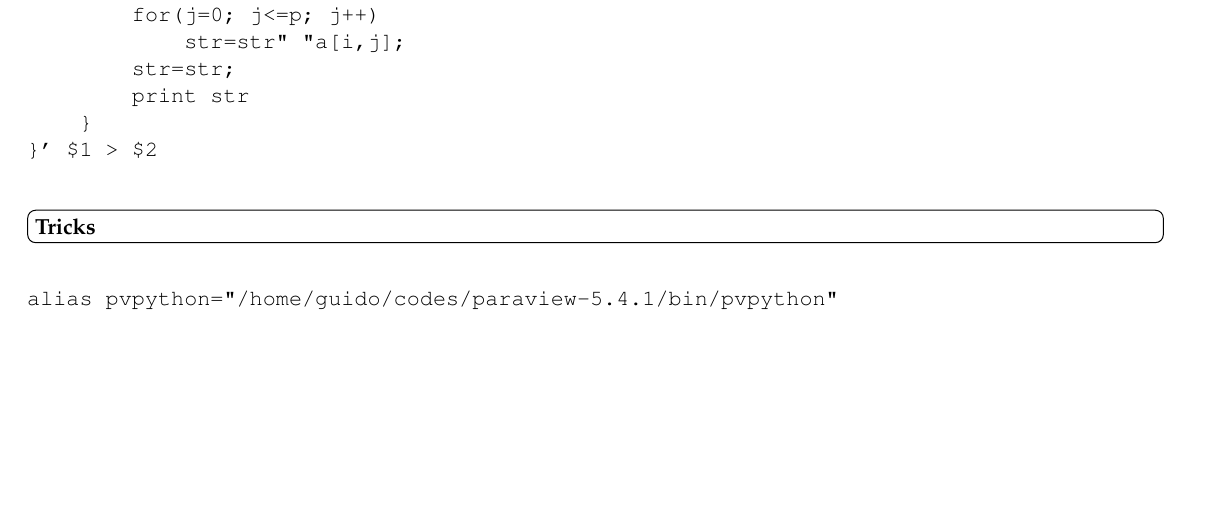
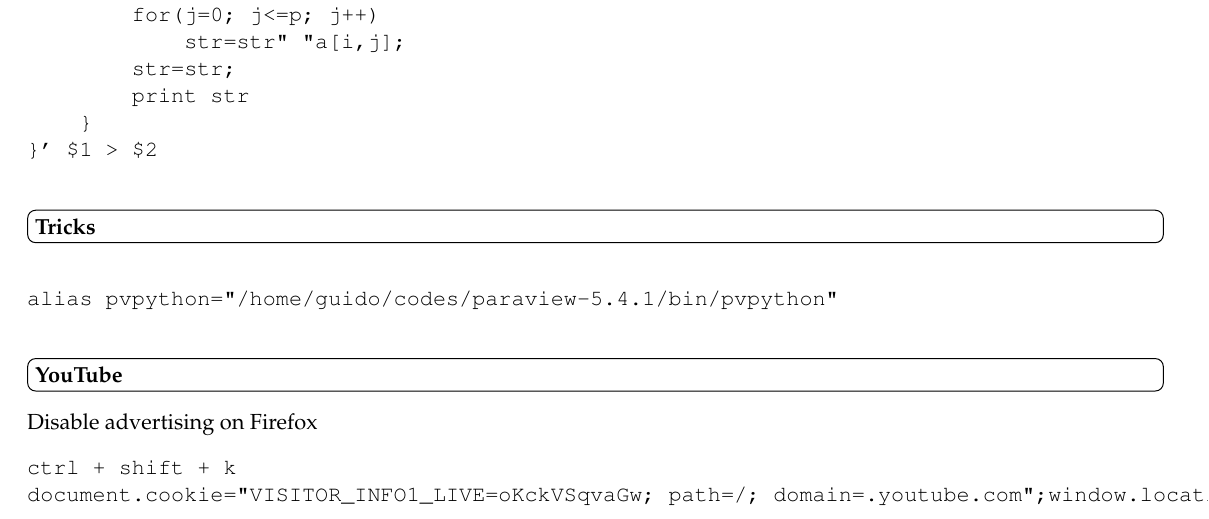
Before and after one commit to GG1991/linux, a LaTeX document (linux.tex): part of page 6 of 6, cut so that both start at the same text, the shorter picture padded with empty space. Compiled offline with pdfLaTeX.

Commit message:
desabling advertising on youtube

```diff
--- a/linux.tex
+++ b/linux.tex
@@ -437,4 +437,12 @@ END {
 alias pvpython="/home/guido/codes/paraview-5.4.1/bin/pvpython"
 \end{verbatim}
 
+%----------------------------------------------------------------------------------------
+\question{YouTube}\label{Tricks}
+Disable advertising on Firefox
+\begin{verbatim}
+ctrl + shift + k
+document.cookie="VISITOR_INFO1_LIVE=oKckVSqvaGw; path=/; domain=.youtube.com";window.location.reload();
+\end{verbatim}
+
 \end{document}
```
